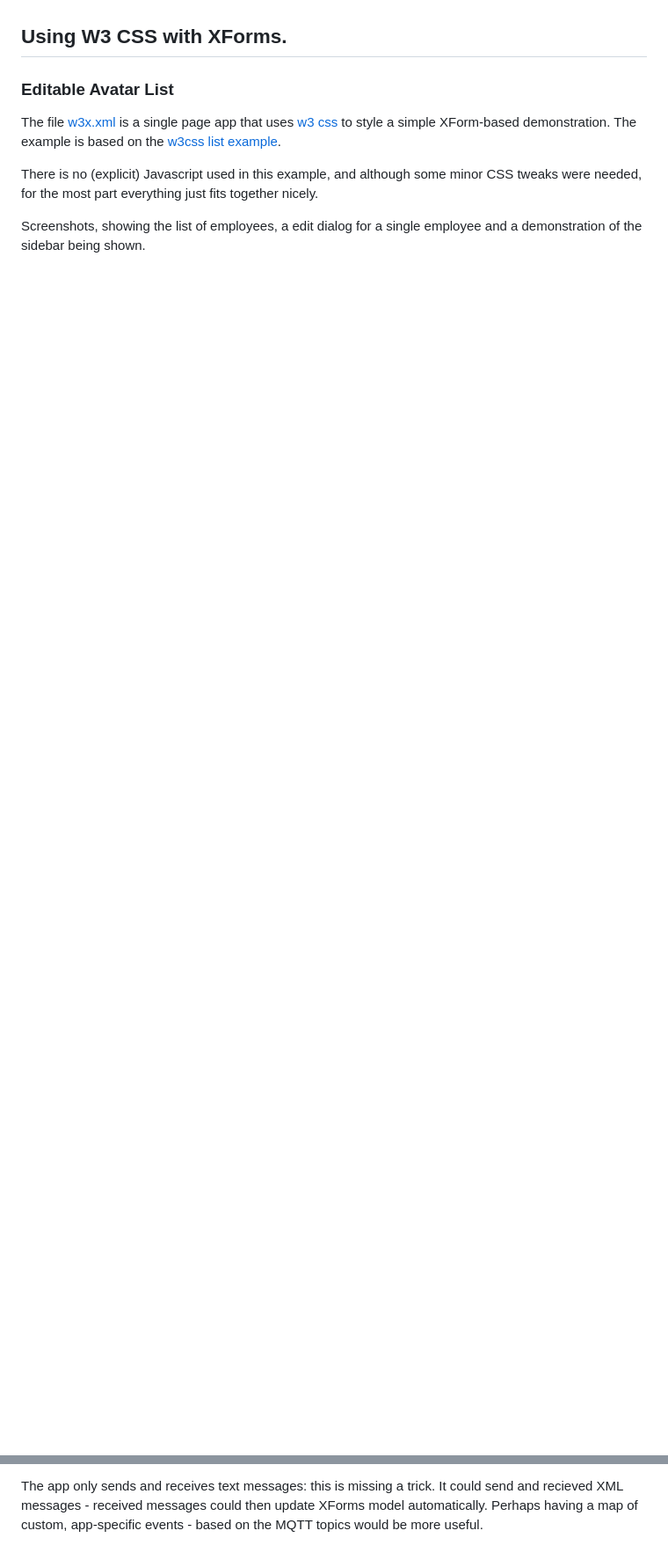
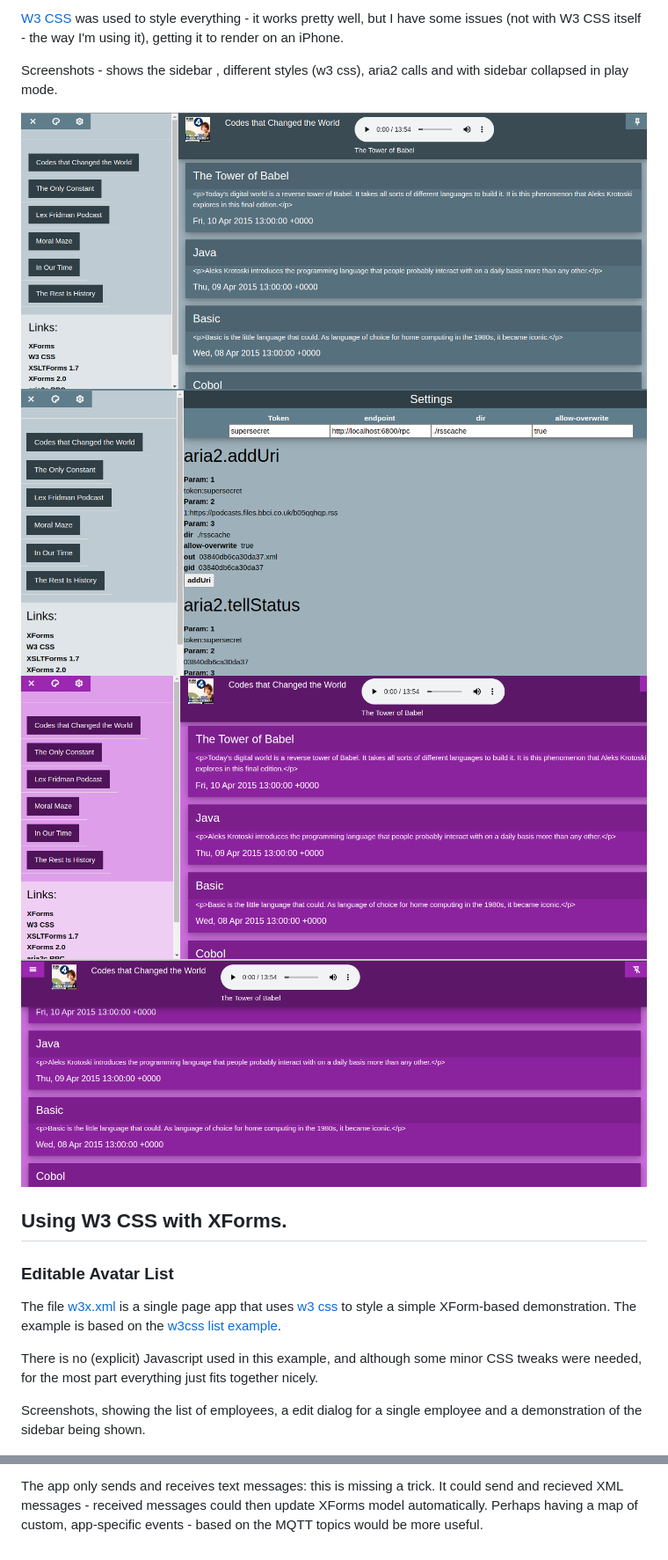
Before and after one commit to midijohnny/xforms-stuff, a Markdown page: README.md, 2 parts joined by grey strips. Shown at 88% size. Rendered like a GitHub page; pictures changed too: img/aria1.png (added), img/aria2.png (added), img/aria3.png (added); blank space fills up the shorter version.

Commit message:
Adding (WIP) aria2.xml

```diff
--- a/README.md
+++ b/README.md
@@ -4,3 +57,11 @@ The following are example [Xforms] apps.
+[W3 CSS] was used to style everything - it works pretty well, but I have some issues (not with W3 CSS itself - the way I'm using it), getting it to render on an iPhone.
+
+Screenshots - shows the sidebar , different styles (w3 css), aria2 calls and with sidebar collapsed in play mode.
+
+![][aria1]
+![][aria2]
+![][aria3]
+![][aria4]
 
 
 ## Using W3 CSS with XForms.
@@ -473,3 +534,8 @@ Perhaps having a map of custom, app-specific events - based on the MQTT topics w
 [w3css colour themes]: https://www.w3schools.com/w3css/w3css_color_themes.asp
 [Slide the Page Content to the Right]: https://www.w3schools.com/w3css/tryit.asp?filename=tryw3css_sidebar_shift
 [resize]: img/resize.png
+
+[aria1]: img/aria1.png
+[aria2]: img/aria2.png
+[aria3]: img/aria3.png
+[aria4]: img/aria4.png
```
Also changed, not shown: other parts of README.md (+53 -0 lines), 1 other file.
